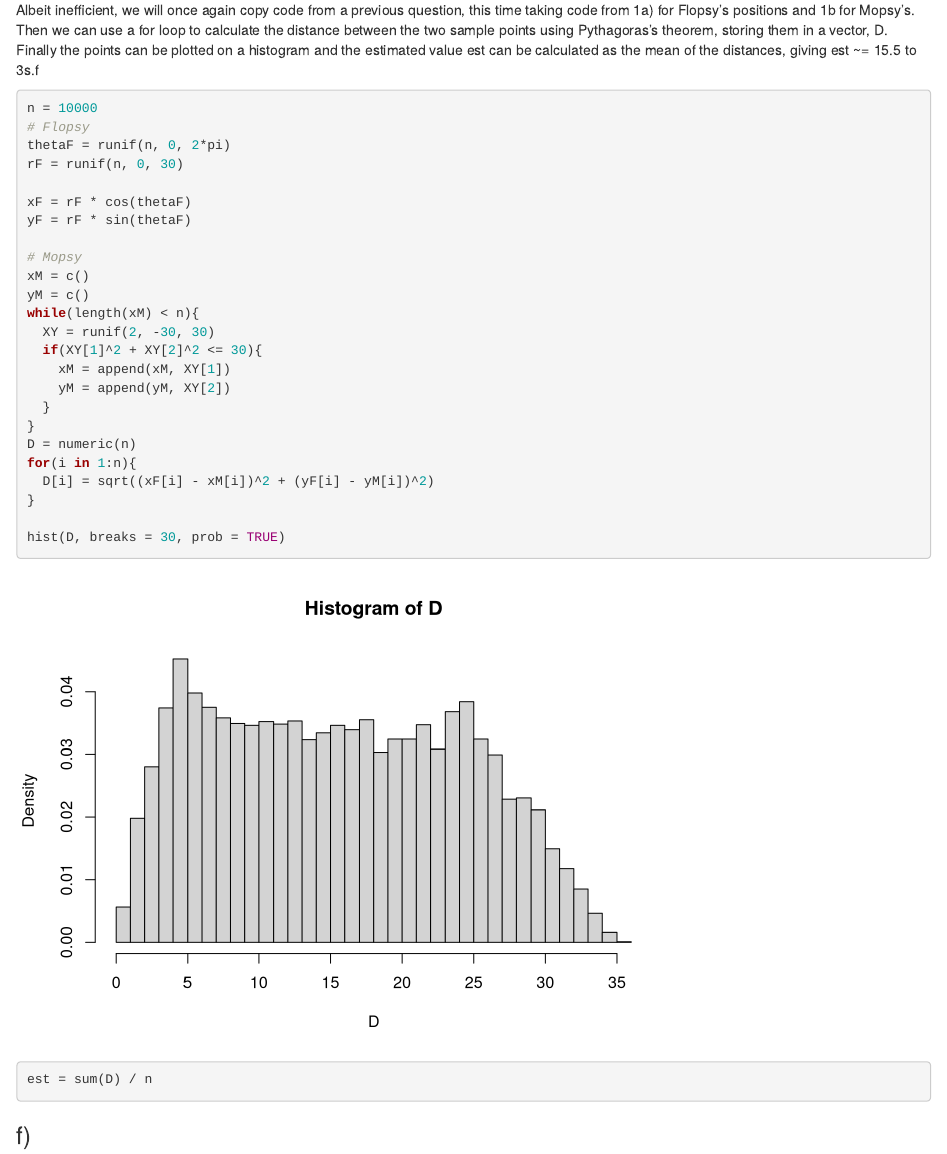
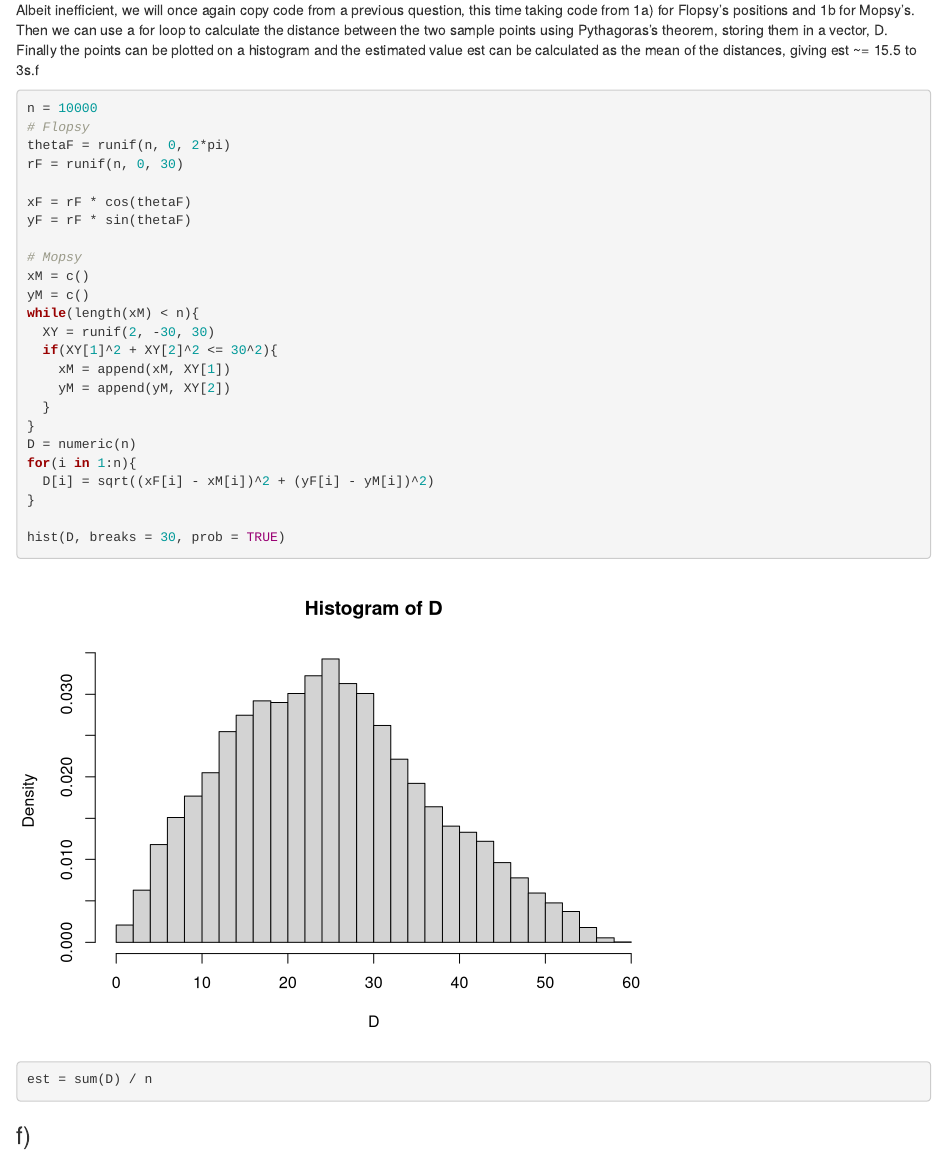
Before and after one commit to Ben-26/R, an R Markdown document (23847-Lab-3.Rmd): the page in a window 1100 px wide, from 3220 px down. Rendered offline with R 4.5, knitr and Pandoc, with nearby package versions; code that draws random numbers runs with fixed seeds of ours; some code elsewhere in the file could not run offline.

Commit message:
SQUARE 30

```diff
--- a/23847-Lab-3.Rmd
+++ b/23847-Lab-3.Rmd
@@ -96,7 +96,7 @@ xM = c()
 yM = c()
 while(length(xM) < n){
   XY = runif(2, -30, 30)
-  if(XY[1]^2 + XY[2]^2 <= 30){
+  if(XY[1]^2 + XY[2]^2 <= 30^2){
     xM = append(xM, XY[1])
     yM = append(yM, XY[2])
   }
```
Also changed, not shown: 1 other file.
